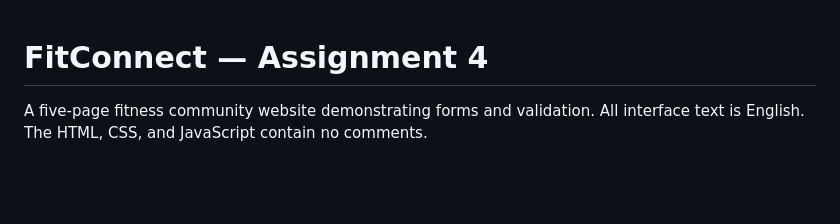
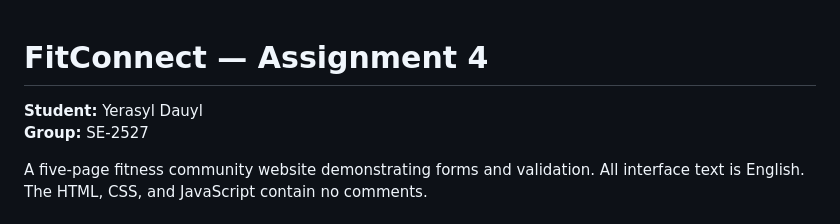
Before and after one commit to Yeeeku1/fitconnect-assignment-4, a Markdown page: README.md, the part around the change. Drawn GitHub-style; blank space fills up the shorter version.

Commit message:
Add student name and group to assignment README

```diff
--- a/README.md
+++ b/README.md
@@ -1,4 +1,7 @@
 # FitConnect — Assignment 4
+
+**Student:** Yerasyl Dauyl
+**Group:** SE-2527
 
 A five-page fitness community website demonstrating forms and validation. All interface text is English. The HTML, CSS, and JavaScript contain no comments.
 
```
